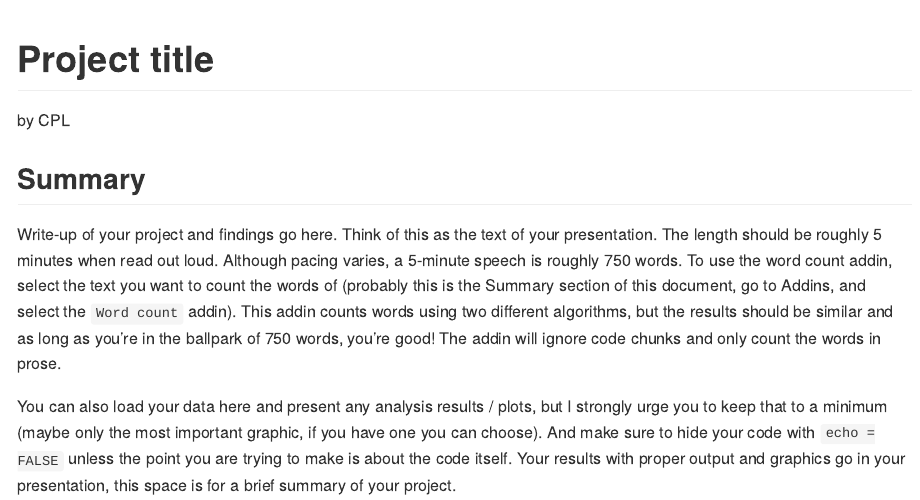
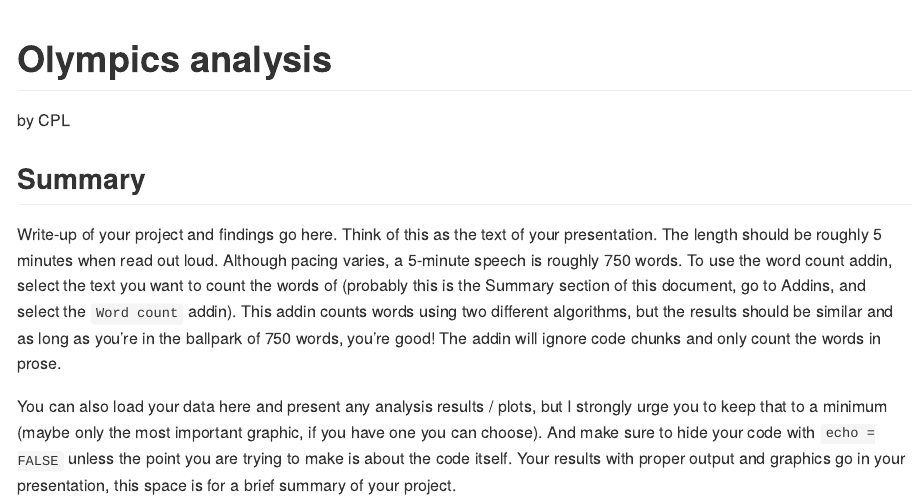
Before and after one commit to ids-s1-21/project-CPL, an R Markdown document (README.Rmd): the page in a window 1100 px wide, from its top. The pictures show the output file README.md that the author committed with the source, drawn offline in the style of GitHub.

Commit message:
Changed the project title

```diff
--- a/README.Rmd
+++ b/README.Rmd
@@ -1,5 +1,5 @@
 ---
-title: Project title
+title: Olympics analysis
 author: by CPL
 output: github_document
 ---
```
Also changed, not shown: README.md, presentation/reveal.js_template/presentation.html, presentation/xaringan_template/presentation.html.
